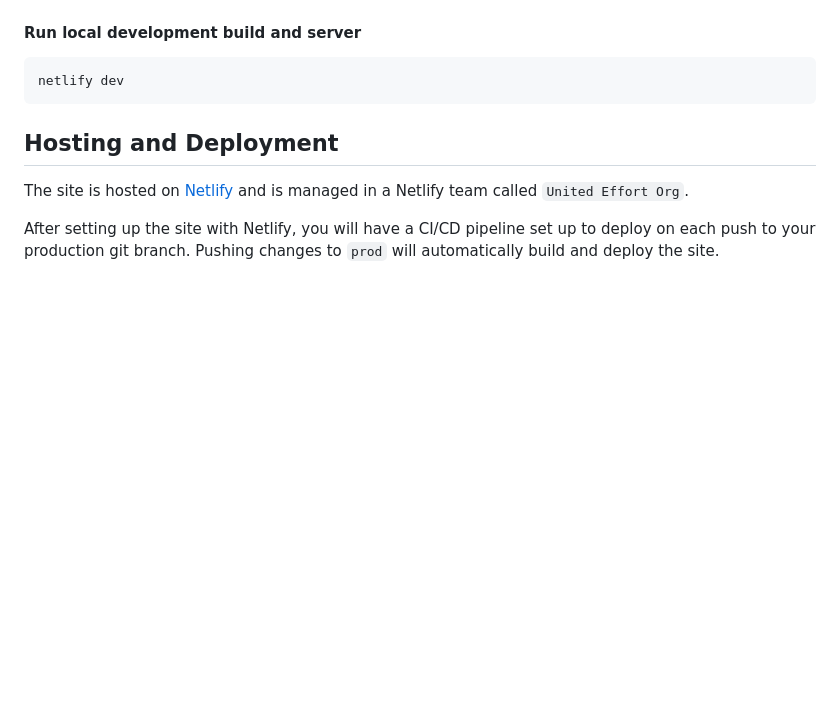
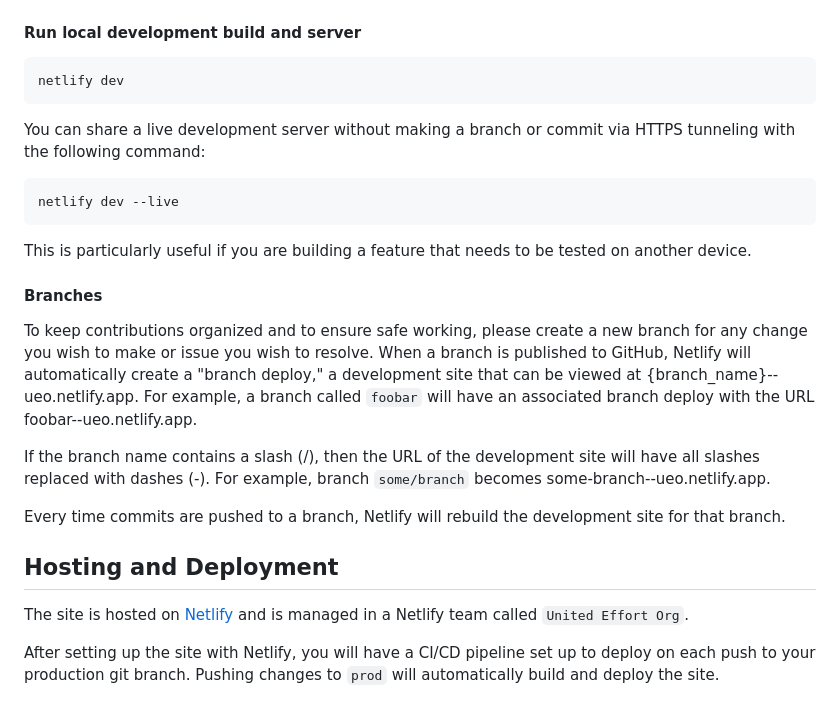
Before and after one commit to theunitedeffort/theunitedeffort.org, a Markdown page: README.md, the part around the change. Rendered like a GitHub page; blank space fills up the shorter version.

Commit message:
Added info about live dev servers, branch deploys

````diff
--- a/README.md
+++ b/README.md
@@ -97,6 +97,19 @@ echo AIRTABLE_API_KEY={YOUR_ACCESS_TOKEN} >> .env
 netlify dev
 ```
 
+You can share a live development server without making a branch or commit via HTTPS tunneling with the following command:
+```bash
+netlify dev --live
+```
+This is particularly useful if you are building a feature that needs to be tested on another device.
+
+#### Branches
+To keep contributions organized and to ensure safe working, please create a new branch for any change you wish to make or issue you wish to resolve. When a branch is published to GitHub, Netlify will automatically create a "branch deploy," a development site that can be viewed at {branch_name}--ueo.netlify.app. For example, a branch called `foobar` will have an associated branch deploy with the URL foobar--ueo.netlify.app.
+
+If the branch name contains a slash (/), then the URL of the development site will have all slashes replaced with dashes (-). For example, branch `some/branch` becomes some-branch--ueo.netlify.app.
+
+Every time commits are pushed to a branch, Netlify will rebuild the development site for that branch.
+
 ## Hosting and Deployment
 
 The site is hosted on [Netlify](https://netlify.com/) and is managed in a Netlify team called `United Effort Org`.
````
